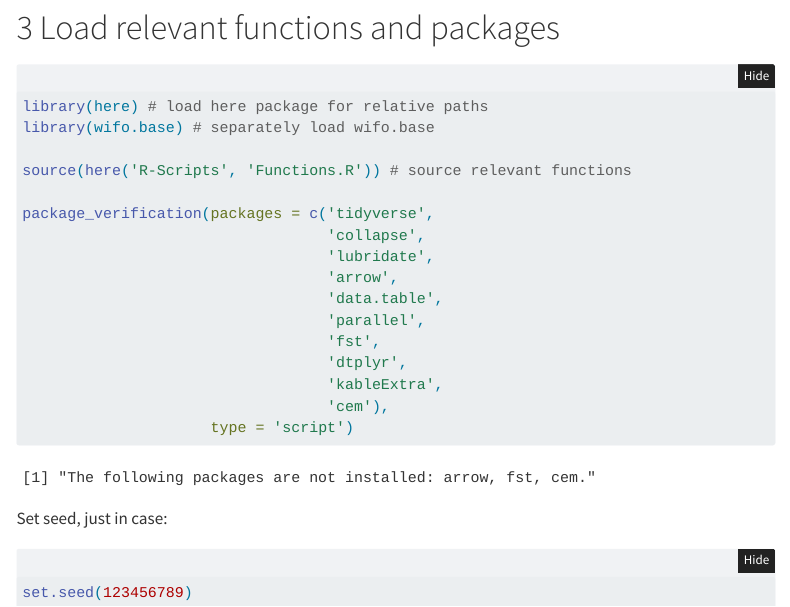
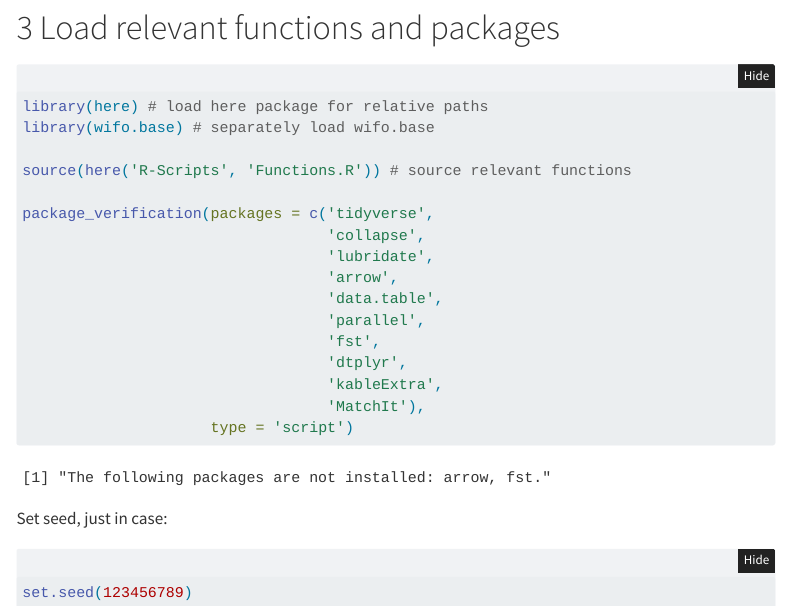
Before and after one commit to m0byn/template_project, a Quarto document (Quarto-Files/Analysis.qmd): the page in a window 1100 px wide, from 420 px down. Rendered offline with R 4.5, knitr and Pandoc in place of Quarto, with nearby package versions; folded parts are opened; menus at the side of the page are left out.

Commit message:
update loaded packages

````diff
--- a/Quarto-Files/Analysis.qmd
+++ b/Quarto-Files/Analysis.qmd
@@ -54,7 +54,7 @@ package_verification(packages = c('tidyverse',
                                   'fst',
                                   'dtplyr',
                                   'kableExtra',
-                                  'cem'),
+                                  'MatchIt'),
                      type = 'script')
 ```
 
````
